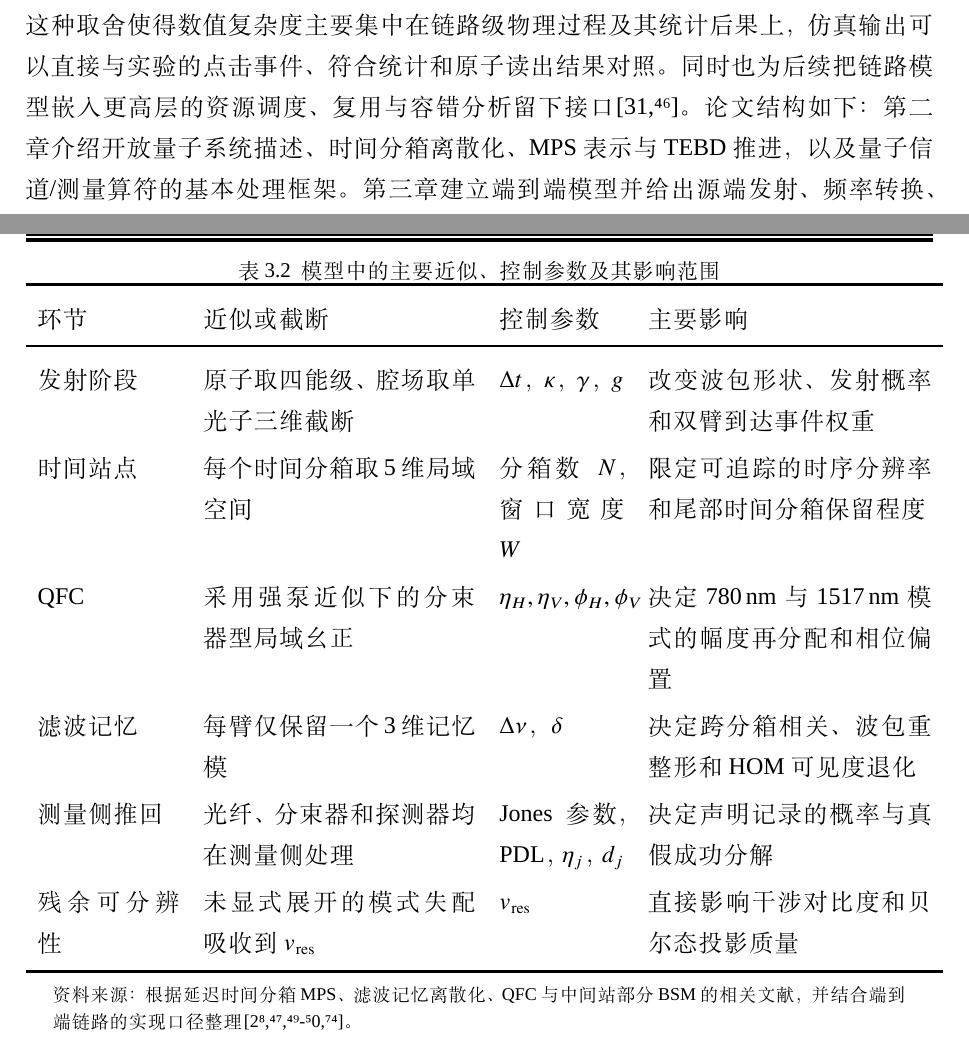
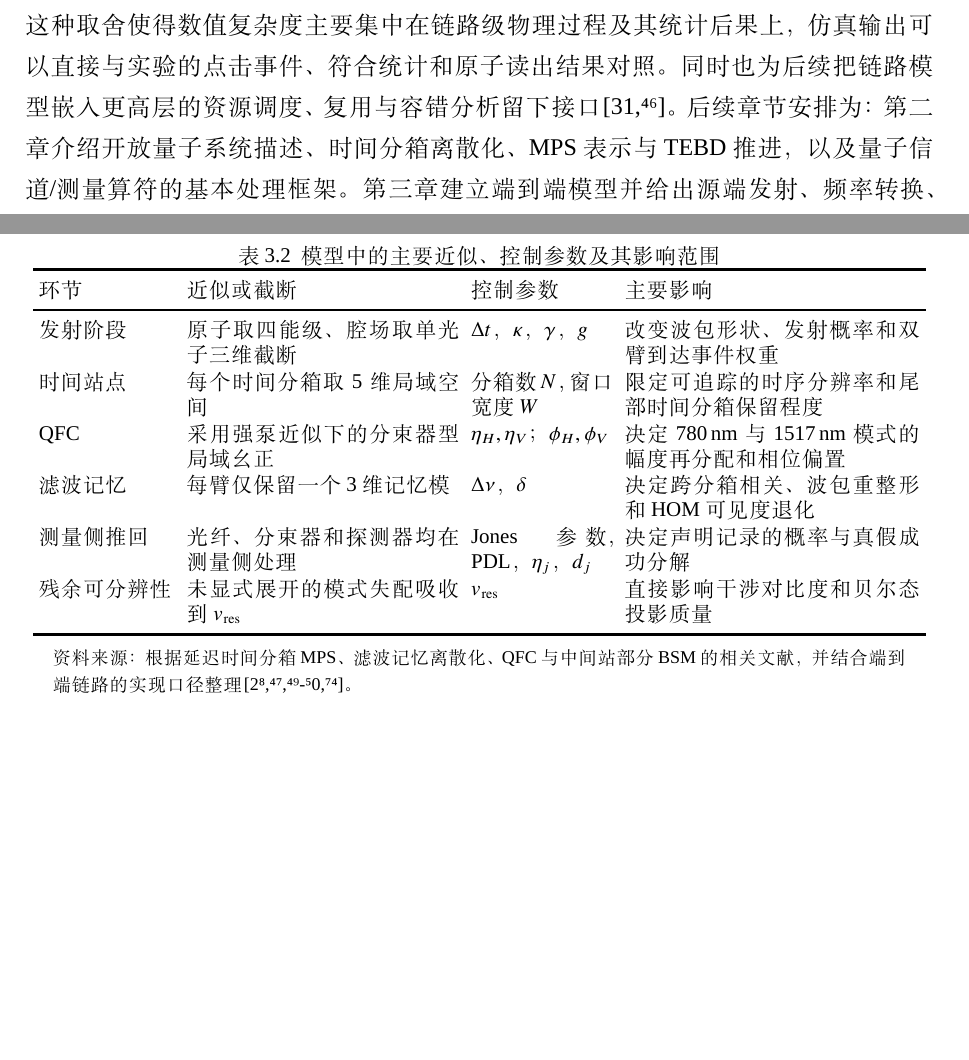
Before and after one commit to SpiritedDragonet/na-qif, a LaTeX thesis (thesis/thesis.tex, which reads thesis/body/chapter1.tex, thesis/body/chapter3.tex): two parts of pages 20 and 47 of 71 before the commit and two parts of pages 20 and 46 of 70 after it, joined at a grey line, cut so that both start at the same text, the shorter picture padded with empty space. Compiled offline with XeLaTeX; a missing font is replaced by an installed copy or a similar font.

Commit message:
Address reviewer verification findings
Co-Authored-By: Codex <noreply@openai.com>

```diff
--- a/thesis/body/chapter1.tex
+++ b/thesis/body/chapter1.tex
@@ -131,4 +131,4 @@
 
 \subsection{研究内容与章节安排}
 
-基于上述背景，围绕处理中性原子节点的端到端量子接口建模有必要进一步展开，研究对象为“原子--光子发射、QFC、电信光纤传播、中继站两光子干涉与部分 BSM”组成的宣告型远程纠缠链路\cite{vanleent2020longdistance,vanleent2022entangling,Ikuta2018PolarizationInsensitiveQFC}。研究重点是在多种现实非理想因素并存条件下，链路的宣告统计、远程纠缠建立率与条件态质量如何随参数变化，并分析不同距离与工作点下的主导误差源，为实验调参提供可量化依据。围绕这一目标，具体工作主要包括以下几个方面：（1）构建两端原子—光子发射、量子频率转换、光纤传播、中继站干涉与探测的端到端模型，并在模型中显式纳入主要损耗与噪声通道。（2）在统一的时间分箱时序框架下，实现宣告型测量的条件化更新与后验态计算，并输出可与实验直接对照的符合计数与贝尔态投影统计。（3）在参数扫描基础上给出误差预算视角的可解释分析，识别不同距离与工作点下的主导退化机制与关键可调旋钮\cite{Zhou2023QuantumNetworkNoise,Reiserer2022CavityEnhancedNetworkNodes}。研究边界可概括为：处理中性原子节点的通信接口在模块化与分布式量子计算背景下能够提供怎样的远程纠缠资源\cite{Covey2023QuantumNetworksNeutralAtomNodes,Sinclair2024FaultTolerantOpticalInterconnectsNeutralAtoms}。端到端建模与误差预算由这一接口链路本身限定，并以链路级宣告统计和后验态质量作为主要评价对象\cite{Wehner2018QuantumInternetVision}。这种取舍使得数值复杂度主要集中在链路级物理过程及其统计后果上，仿真输出可以直接与实验的点击事件、符合统计和原子读出结果对照。同时也为后续把链路模型嵌入更高层的资源调度、复用与容错分析留下接口\cite{Azuma2023QuantumRepeatersReview,Sinclair2024FaultTolerantOpticalInterconnectsNeutralAtoms}。论文结构如下：第二章介绍开放量子系统描述、时间分箱离散化、MPS 表示与 TEBD 推进，以及量子信道/测量算符的基本处理框架。第三章建立端到端模型并给出源端发射、频率转换、滤波记忆、光纤传播、模式退化、中继站干涉与探测等环节的建模方法。第四章给出与实验可比对的数值结果与误差预算，重点分析远程纠缠建立率、条件态保真度、贝尔态投影统计及关键参数扫描。结论部分总结主要结论并讨论可能的扩展方向。
+基于上述背景，围绕处理中性原子节点的端到端量子接口建模有必要进一步展开，研究对象为“原子--光子发射、QFC、电信光纤传播、中继站两光子干涉与部分 BSM”组成的宣告型远程纠缠链路\cite{vanleent2020longdistance,vanleent2022entangling,Ikuta2018PolarizationInsensitiveQFC}。研究重点是在多种现实非理想因素并存条件下，链路的宣告统计、远程纠缠建立率与条件态质量如何随参数变化，并分析不同距离与工作点下的主导误差源，为实验调参提供可量化依据。围绕这一目标，具体工作主要包括以下几个方面：（1）构建两端原子—光子发射、量子频率转换、光纤传播、中继站干涉与探测的端到端模型，并在模型中显式纳入主要损耗与噪声通道。（2）在统一的时间分箱时序框架下，实现宣告型测量的条件化更新与后验态计算，并输出可与实验直接对照的符合计数与贝尔态投影统计。（3）在参数扫描基础上给出误差预算视角的可解释分析，识别不同距离与工作点下的主导退化机制与关键可调旋钮\cite{Zhou2023QuantumNetworkNoise,Reiserer2022CavityEnhancedNetworkNodes}。研究边界可概括为：处理中性原子节点的通信接口在模块化与分布式量子计算背景下能够提供怎样的远程纠缠资源\cite{Covey2023QuantumNetworksNeutralAtomNodes,Sinclair2024FaultTolerantOpticalInterconnectsNeutralAtoms}。端到端建模与误差预算由这一接口链路本身限定，并以链路级宣告统计和后验态质量作为主要评价对象\cite{Wehner2018QuantumInternetVision}。这种取舍使得数值复杂度主要集中在链路级物理过程及其统计后果上，仿真输出可以直接与实验的点击事件、符合统计和原子读出结果对照。同时也为后续把链路模型嵌入更高层的资源调度、复用与容错分析留下接口\cite{Azuma2023QuantumRepeatersReview,Sinclair2024FaultTolerantOpticalInterconnectsNeutralAtoms}。后续章节安排为：第二章介绍开放量子系统描述、时间分箱离散化、MPS 表示与 TEBD 推进，以及量子信道/测量算符的基本处理框架。第三章建立端到端模型并给出源端发射、频率转换、滤波记忆、光纤传播、模式退化、中继站干涉与探测等环节的建模方法。第四章给出与实验可比对的数值结果与误差预算，重点分析远程纠缠建立率、条件态保真度、贝尔态投影统计及关键参数扫描。结论部分总结主要结论并讨论可能的扩展方向。
--- a/thesis/body/chapter3.tex
+++ b/thesis/body/chapter3.tex
@@ -579,19 +579,23 @@ T_{\text{总用时}}=T_{\text{物理链路}}+T_{\text{探测阶段}}+T_{\text{
 \centering
 \caption{模型中的主要近似、控制参数及其影响范围}
 \label{tab:ch3_model_boundaries}
-\renewcommand{\arraystretch}{1.15}
-\begin{tabular}{p{2.5cm}p{4.8cm}p{2.2cm}p{5.0cm}}
+\renewcommand{\arraystretch}{1.05}
+\begingroup
+\small
+\setlength{\tabcolsep}{3pt}
+\begin{tabular}{p{2.4cm}p{4.8cm}p{2.5cm}p{5.2cm}}
 \toprule
 环节 & 近似或截断 & 控制参数 & 主要影响 \\
 \midrule
 发射阶段 & 原子取四能级、腔场取单光子三维截断 & $\Delta t$，$\kappa$，$\gamma$，$g$ & 改变波包形状、发射概率和双臂到达事件权重 \\
 时间站点 & 每个时间分箱取 5 维局域空间 & 分箱数 $N$，窗口宽度 $W$ & 限定可追踪的时序分辨率和尾部时间分箱保留程度 \\
-QFC & 采用强泵近似下的分束器型局域幺正 & $\eta_H,\eta_V,\phi_H,\phi_V$ & 决定 780\,nm 与 1517\,nm 模式的幅度再分配和相位偏置 \\
+QFC & 采用强泵近似下的分束器型局域幺正 & $\eta_H,\eta_V$；$\phi_H,\phi_V$ & 决定 780\,nm 与 1517\,nm 模式的幅度再分配和相位偏置 \\
 滤波记忆 & 每臂仅保留一个 3 维记忆模 & $\Delta\nu$，$\delta$ & 决定跨分箱相关、波包重整形和 HOM 可见度退化 \\
 测量侧推回 & 光纤、分束器和探测器均在测量侧处理 & Jones 参数，PDL，$\eta_j$，$d_j$ & 决定声明记录的概率与真假成功分解 \\
 残余可分辨性 & 未显式展开的模式失配吸收到 $v_{\mathrm{res}}$ & $v_{\mathrm{res}}$ & 直接影响干涉对比度和贝尔态投影质量 \\
 \bottomrule
 \end{tabular}
+\endgroup
 
 \vspace{0.5em}
 \begin{minipage}{0.94\linewidth}
```
Also changed, not shown: thesis/评阅意见修改建议汇总.md (+2 -2 lines), 8 other files.
